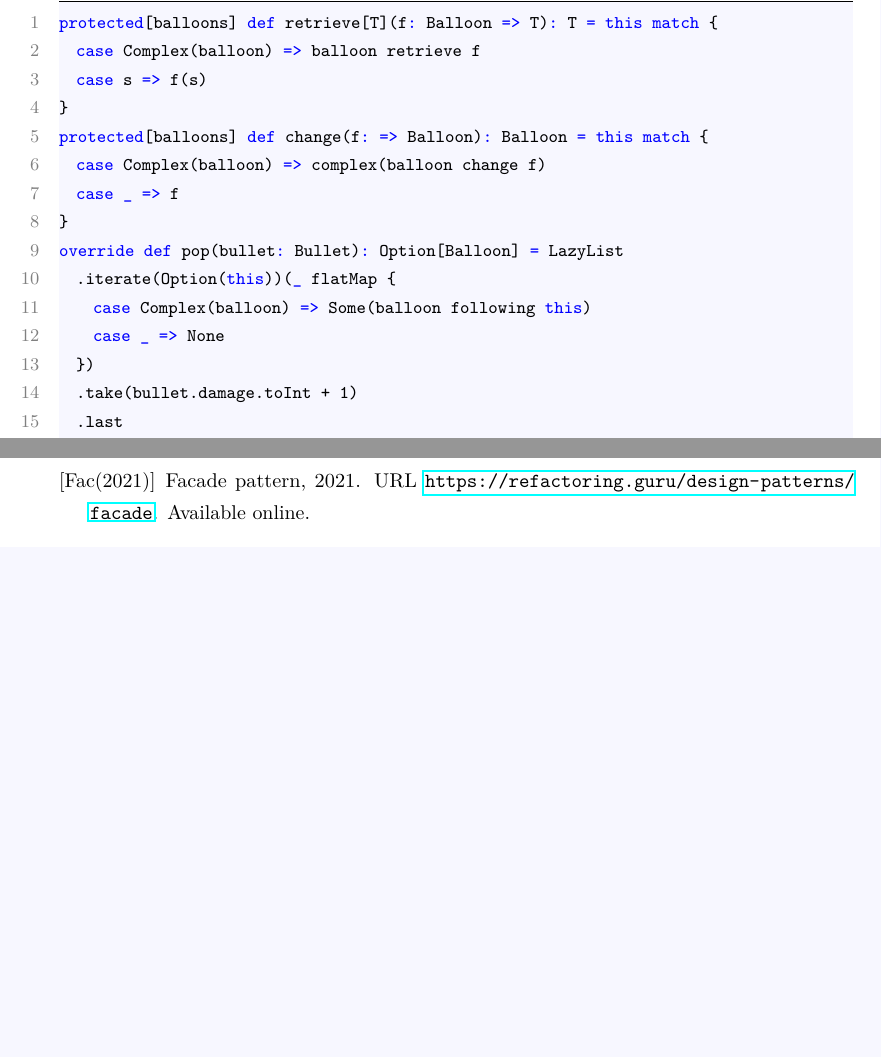
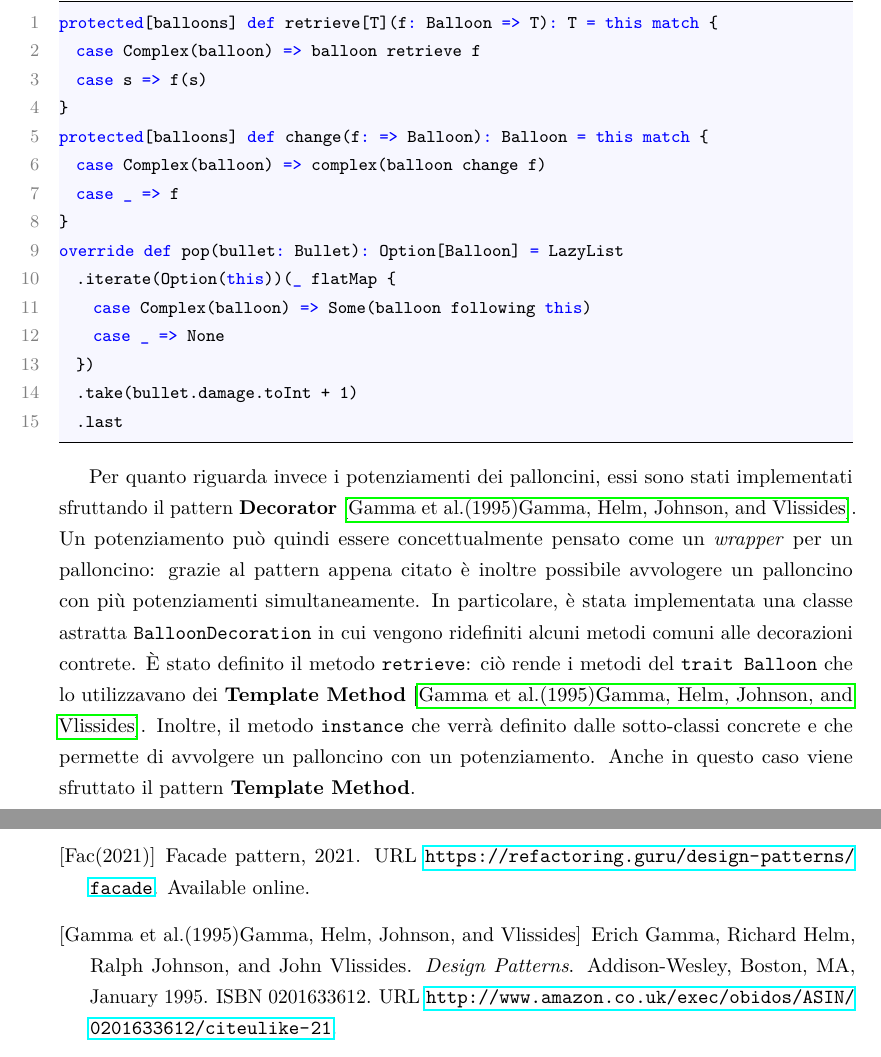
Before and after one commit to SimoneRomagnoli/pps-popit, a LaTeX document (doc/tex/report/report.tex, which reads doc/tex/report/sections/implementation.tex): two parts of pages 17 and 18 of 18 before the commit and two parts of pages 17 and 19 of 19 after it, joined at a grey line, cut so that both start at the same text, the shorter picture padded with empty space. Compiled offline with pdfLaTeX.

Commit message:
Add balloon decorations report

```diff
--- a/doc/tex/report/sections/implementation.tex
+++ b/doc/tex/report/sections/implementation.tex
@@ -77,3 +77,12 @@ override def pop(bullet: Bullet): Option[Balloon] = LazyList
   .take(bullet.damage.toInt + 1)
   .last
 \end{lstlisting}
+
+Per quanto riguarda invece i potenziamenti dei palloncini, essi sono stati implementati sfruttando il pattern
+\textbf{Decorator} \cite{gof}. Un potenziamento può quindi essere concettualmente pensato come un \textit{wrapper} per un
+palloncino: grazie al pattern appena citato è inoltre possibile avvologere un palloncino con più potenziamenti
+simultaneamente. In particolare, è stata implementata una classe astratta \texttt{BalloonDecoration} in cui vengono
+ridefiniti alcuni metodi comuni alle decorazioni contrete. È stato definito il metodo \texttt{retrieve}: ciò rende i
+metodi del \texttt{trait Balloon} che lo utilizzavano dei \textbf{Template Method} \cite{gof}. Inoltre, il metodo
+\texttt{instance} che verrà definito dalle sotto-classi concrete e che permette di avvolgere un palloncino con un
+potenziamento. Anche in questo caso viene sfruttato il pattern \textbf{Template Method}.
```
